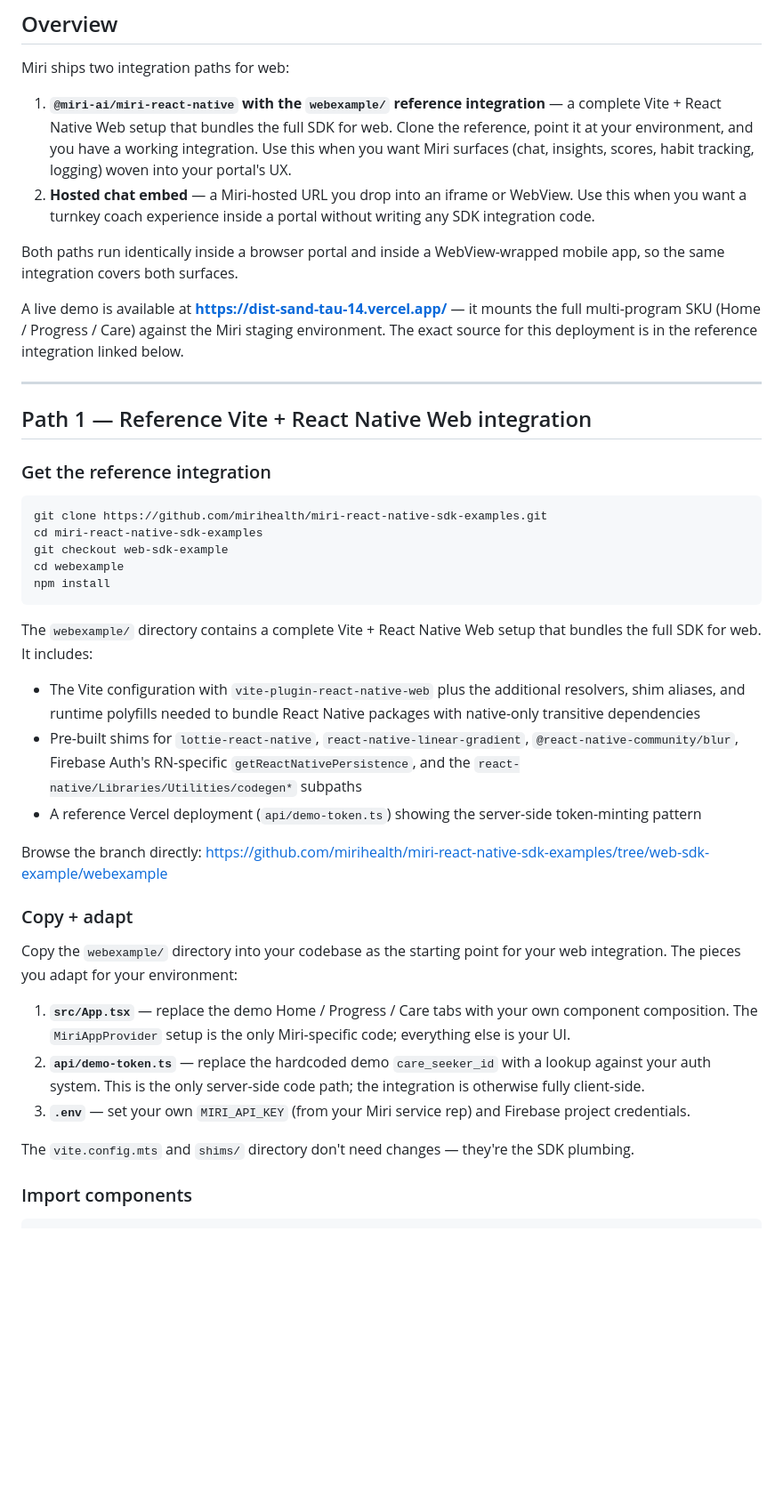
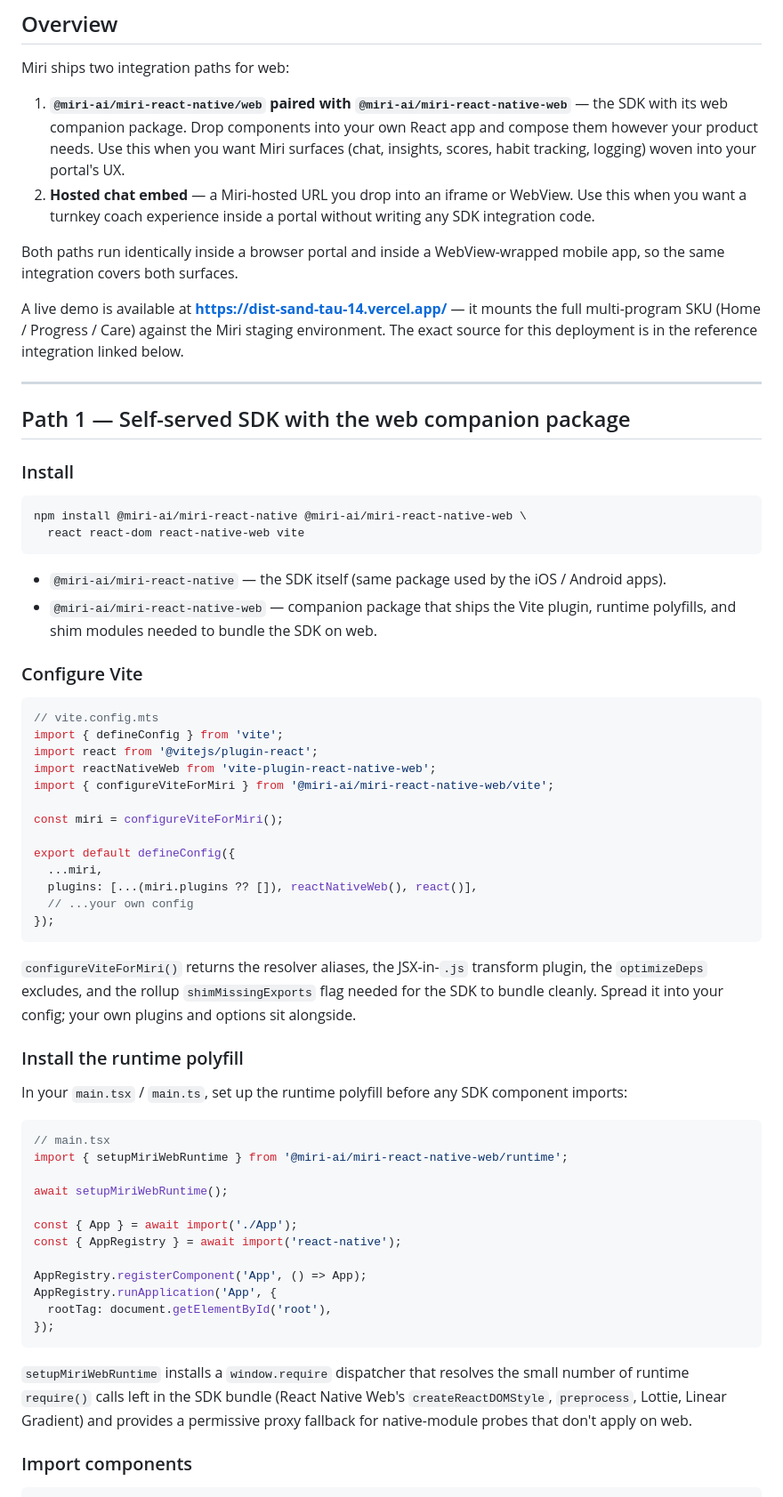
Before and after one commit to mirihealth/miri-react-native-sdk-examples, a Markdown page: MIRI_WEB_INTEGRATION_GUIDE.md, the part around one of its changes. Shown at 89% size. GitHub-like rendering; blank space fills up the shorter version.

Commit message:
Wire guide to published companion package + /web subpath

````diff
--- a/MIRI_WEB_INTEGRATION_GUIDE.md
+++ b/MIRI_WEB_INTEGRATION_GUIDE.md
@@ -9,7 +9,7 @@
 
 Miri ships two integration paths for web:
 
-1. **`@miri-ai/miri-react-native` with the `webexample/` reference integration** — a complete Vite + React Native Web setup that bundles the full SDK for web. Clone the reference, point it at your environment, and you have a working integration. Use this when you want Miri surfaces (chat, insights, scores, habit tracking, logging) woven into your portal's UX.
+1. **`@miri-ai/miri-react-native/web` paired with `@miri-ai/miri-react-native-web`** — the SDK with its web companion package. Drop components into your own React app and compose them however your product needs. Use this when you want Miri surfaces (chat, insights, scores, habit tracking, logging) woven into your portal's UX.
 2. **Hosted chat embed** — a Miri-hosted URL you drop into an iframe or WebView. Use this when you want a turnkey coach experience inside a portal without writing any SDK integration code.
 
 Both paths run identically inside a browser portal and inside a WebView-wrapped mobile app, so the same integration covers both surfaces.
@@ -18,35 +18,58 @@ A live demo is available at **https://dist-sand-tau-14.vercel.app/** — it moun
 
 ---
 
-## Path 1 — Reference Vite + React Native Web integration
+## Path 1 — Self-served SDK with the web companion package
 
-### Get the reference integration
+### Install
 
 ```bash
-git clone https://github.com/mirihealth/miri-react-native-sdk-examples.git
-cd miri-react-native-sdk-examples
-git checkout web-sdk-example
-cd webexample
-npm install
+npm install @miri-ai/miri-react-native @miri-ai/miri-react-native-web \
+  react react-dom react-native-web vite
 ```
 
-The `webexample/` directory contains a complete Vite + React Native Web setup that bundles the full SDK for web. It includes:
+- `@miri-ai/miri-react-native` — the SDK itself (same package used by the iOS / Android apps).
+- `@miri-ai/miri-react-native-web` — companion package that ships the Vite plugin, runtime polyfills, and shim modules needed to bundle the SDK on web.
 
-- The Vite configuration with `vite-plugin-react-native-web` plus the additional resolvers, shim aliases, and runtime polyfills needed to bundle React Native packages with native-only transitive dependencies
-- Pre-built shims for `lottie-react-native`, `react-native-linear-gradient`, `@react-native-community/blur`, Firebase Auth's RN-specific `getReactNativePersistence`, and the `react-native/Libraries/Utilities/codegen*` subpaths
-- A reference Vercel deployment (`api/demo-token.ts`) showing the server-side token-minting pattern
+### Configure Vite
 
-Browse the branch directly: https://github.com/mirihealth/miri-react-native-sdk-examples/tree/web-sdk-example/webexample
+```ts
+// vite.config.mts
+import { defineConfig } from 'vite';
+import react from '@vitejs/plugin-react';
+import reactNativeWeb from 'vite-plugin-react-native-web';
+import { configureViteForMiri } from '@miri-ai/miri-react-native-web/vite';
 
-### Copy + adapt
+const miri = configureViteForMiri();
 
-Copy the `webexample/` directory into your codebase as the starting point for your web integration. The pieces you adapt for your environment:
+export default defineConfig({
+  ...miri,
+  plugins: [...(miri.plugins ?? []), reactNativeWeb(), react()],
+  // ...your own config
+});
+```
 
-1. **`src/App.tsx`** — replace the demo Home / Progress / Care tabs with your own component composition. The `MiriAppProvider` setup is the only Miri-specific code; everything else is your UI.
-2. **`api/demo-token.ts`** — replace the hardcoded demo `care_seeker_id` with a lookup against your auth system. This is the only server-side code path; the integration is otherwise fully client-side.
-3. **`.env`** — set your own `MIRI_API_KEY` (from your Miri service rep) and Firebase project credentials.
+`configureViteForMiri()` returns the resolver aliases, the JSX-in-`.js` transform plugin, the `optimizeDeps` excludes, and the rollup `shimMissingExports` flag needed for the SDK to bundle cleanly. Spread it into your config; your own plugins and options sit alongside.
 
-The `vite.config.mts` and `shims/` directory don't need changes — they're the SDK plumbing.
+### Install the runtime polyfill
+
+In your `main.tsx` / `main.ts`, set up the runtime polyfill before any SDK component imports:
+
+```ts
+// main.tsx
+import { setupMiriWebRuntime } from '@miri-ai/miri-react-native-web/runtime';
+
+await setupMiriWebRuntime();
+
+const { App } = await import('./App');
+const { AppRegistry } = await import('react-native');
+
+AppRegistry.registerComponent('App', () => App);
+AppRegistry.runApplication('App', {
+  rootTag: document.getElementById('root'),
+});
+```
+
+`setupMiriWebRuntime` installs a `window.require` dispatcher that resolves the small number of runtime `require()` calls left in the SDK bundle (React Native Web's `createReactDOMStyle`, `preprocess`, Lottie, Linear Gradient) and provides a permissive proxy fallback for native-module probes that don't apply on web.
 
 ### Import components
 
````
Also changed, not shown: other parts of MIRI_WEB_INTEGRATION_GUIDE.md (+10 -2 lines).
